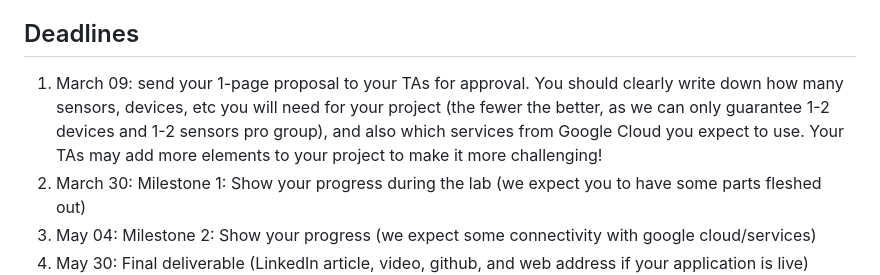
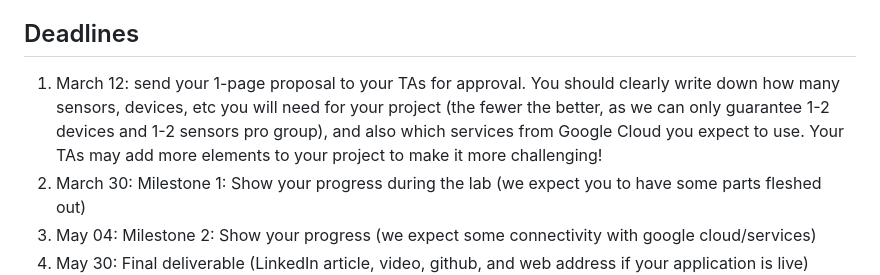
Before and after one commit to michalis0/Cloud-and-Advanced-Analytics, a Markdown page: project/readme.md, the part around the change. GitHub-like rendering.

```diff
--- a/project/readme.md
+++ b/project/readme.md
@@ -32,7 +32,7 @@ Your project should also feature some type of user interface, with which the use
 
 ## Deadlines
 
-1. March 09: send your 1-page proposal to your TAs for approval. You should clearly write down how many sensors, devices, etc you will need for your project (the fewer the better, as we can only guarantee 1-2 devices and 1-2 sensors pro group), and also which services from Google Cloud you expect to use. Your TAs may add more elements to your project to make it more challenging!
+1. March 12: send your 1-page proposal to your TAs for approval. You should clearly write down how many sensors, devices, etc you will need for your project (the fewer the better, as we can only guarantee 1-2 devices and 1-2 sensors pro group), and also which services from Google Cloud you expect to use. Your TAs may add more elements to your project to make it more challenging!
 2. March 30: Milestone 1: Show your progress during the lab (we expect you to have some parts fleshed out)
 3. May 04: Milestone 2: Show your progress (we expect some connectivity with google cloud/services)
 4. May 30: Final deliverable (LinkedIn article, video, github, and web address if your application is live)
```
